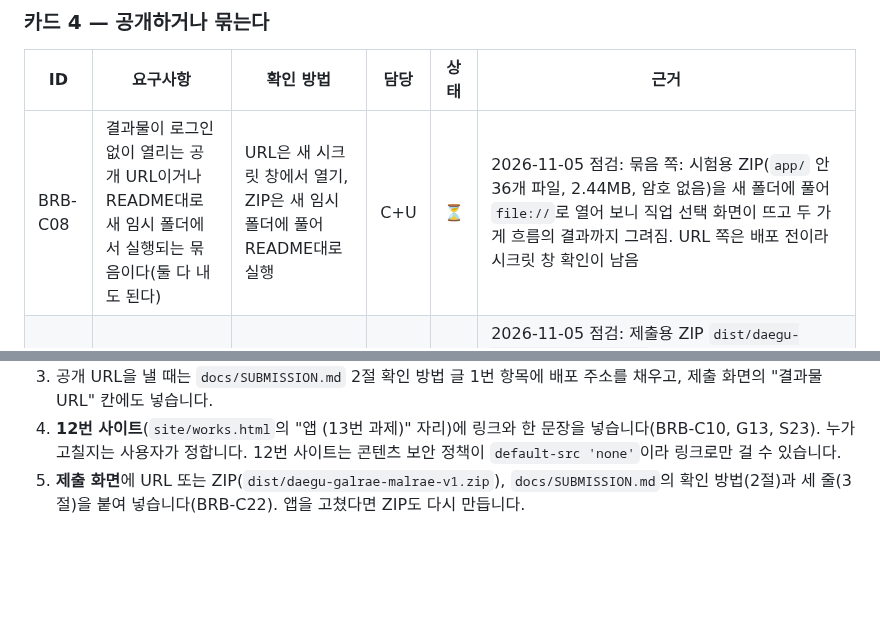
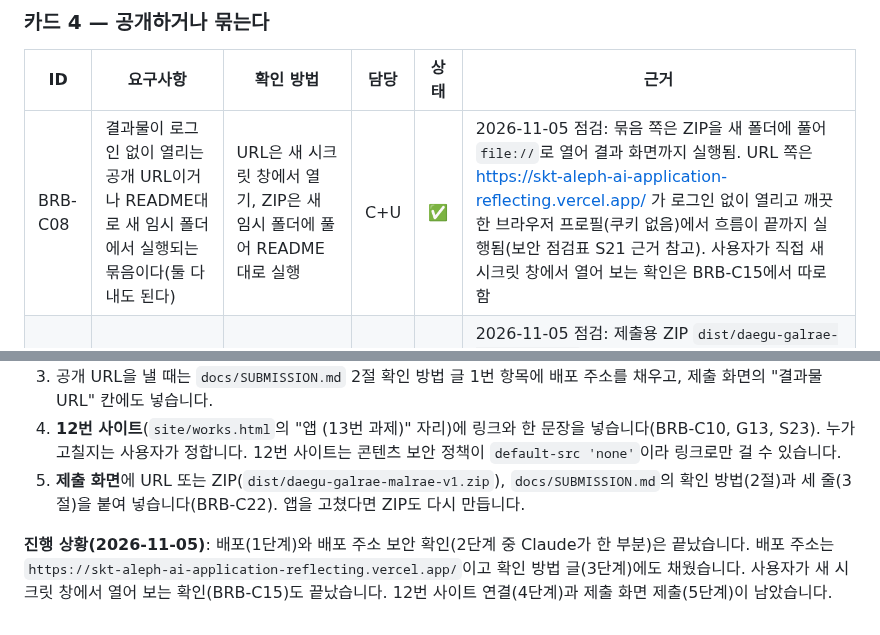
Before and after one commit to onboardingsecurity/AI-LLM, a Markdown page: docs/REQUIREMENTS.md, 2 parts joined by grey strips. Drawn GitHub-style; blank space fills up the shorter version.

```diff
--- a/docs/REQUIREMENTS.md
+++ b/docs/REQUIREMENTS.md
@@ -66,7 +66,7 @@
 
 | ID | 요구사항 | 확인 방법 | 담당 | 상태 | 근거 |
 |---|---|---|---|---|---|
-| BRB-C08 | 결과물이 로그인 없이 열리는 공개 URL이거나 README대로 새 임시 폴더에서 실행되는 묶음이다(둘 다 내도 된다) | URL은 새 시크릿 창에서 열기, ZIP은 새 임시 폴더에 풀어 README대로 실행 | C+U | ⏳ | 2026-11-05 점검: 묶음 쪽: 시험용 ZIP(`app/` 안 36개 파일, 2.44MB, 암호 없음)을 새 폴더에 풀어 `file://`로 열어 보니 직업 선택 화면이 뜨고 두 가게 흐름의 결과까지 그려짐. URL 쪽은 배포 전이라 시크릿 창 확인이 남음 |
+| BRB-C08 | 결과물이 로그인 없이 열리는 공개 URL이거나 README대로 새 임시 폴더에서 실행되는 묶음이다(둘 다 내도 된다) | URL은 새 시크릿 창에서 열기, ZIP은 새 임시 폴더에 풀어 README대로 실행 | C+U | ✅ | 2026-11-05 점검: 묶음 쪽은 ZIP을 새 폴더에 풀어 `file://`로 열어 결과 화면까지 실행됨. URL 쪽은 https://skt-aleph-ai-application-reflecting.vercel.app/ 가 로그인 없이 열리고 깨끗한 브라우저 프로필(쿠키 없음)에서 흐름이 끝까지 실행됨(보안 점검표 S21 근거 참고). 사용자가 직접 새 시크릿 창에서 열어 보는 확인은 BRB-C15에서 따로 함 |
 | BRB-C09 | 묶음으로 낼 때 README에 실행 방법이 있고, 새 임시 폴더에서 그대로 실행하면 끝난다 | 새 임시 폴더에 풀고 README만 보고 실행. ZIP이 2개 이하이고 합계 8MB 이하인지 확인(제출 화면 규칙) | C | ✅ | 2026-11-05 점검: 제출용 ZIP `dist/daegu-galrae-malrae-v1.zip`(36개 파일, 2.44MB, 암호 없음, ZIP은 1개라 2개 이하·8MB 이하 규칙 충족)을 만들어 새 폴더에 풀었더니 `.git`, `.env`, `node_modules`, `.DS_Store`, `.pem`, `.key`, `shop_names`가 0건이고 안의 글 파일에서 이메일·내 경로·키 패턴이 0건이며, 최상위에 `index.html`이 바로 있음. 새 폴더에 푼 것을 `file://`로 열어 README 첫 단계(`index.html` 더블클릭)대로 직업 → 서비스 → 호칭·가격 → 결과 화면까지 크롬에서 진짜 클릭으로 실행됨. 앱을 고치면 ZIP을 다시 만들고 다시 확인해야 함. ZIP 파일은 `dist/`(git 제외)에 있음 |
 
 ### 카드 5 — 사이트에 붙이고 제출한다
@@ -166,3 +166,5 @@
 3. 공개 URL을 낼 때는 `docs/SUBMISSION.md` 2절 확인 방법 글 1번 항목에 배포 주소를 채우고, 제출 화면의 "결과물 URL" 칸에도 넣습니다.
 4. **12번 사이트**(`site/works.html`의 "앱 (13번 과제)" 자리)에 링크와 한 문장을 넣습니다(BRB-C10, G13, S23). 누가 고칠지는 사용자가 정합니다. 12번 사이트는 콘텐츠 보안 정책이 `default-src 'none'`이라 링크로만 걸 수 있습니다.
 5. **제출 화면**에 URL 또는 ZIP(`dist/daegu-galrae-malrae-v1.zip`), `docs/SUBMISSION.md`의 확인 방법(2절)과 세 줄(3절)을 붙여 넣습니다(BRB-C22). 앱을 고쳤다면 ZIP도 다시 만듭니다.
+
+**진행 상황(2026-11-05)**: 배포(1단계)와 배포 주소 보안 확인(2단계 중 Claude가 한 부분)은 끝났습니다. 배포 주소는 `https://skt-aleph-ai-application-reflecting.vercel.app/`이고 확인 방법 글(3단계)에도 채웠습니다. 사용자가 새 시크릿 창에서 열어 보는 확인(BRB-C15)도 끝났습니다. 12번 사이트 연결(4단계)과 제출 화면 제출(5단계)이 남았습니다.
```
Also changed, not shown: other parts of docs/REQUIREMENTS.md (+7 -7 lines), docs/SECURITY-CHECKLIST.md (+3 -3 lines), docs/SUBMISSION.md (+5 -2 lines).
